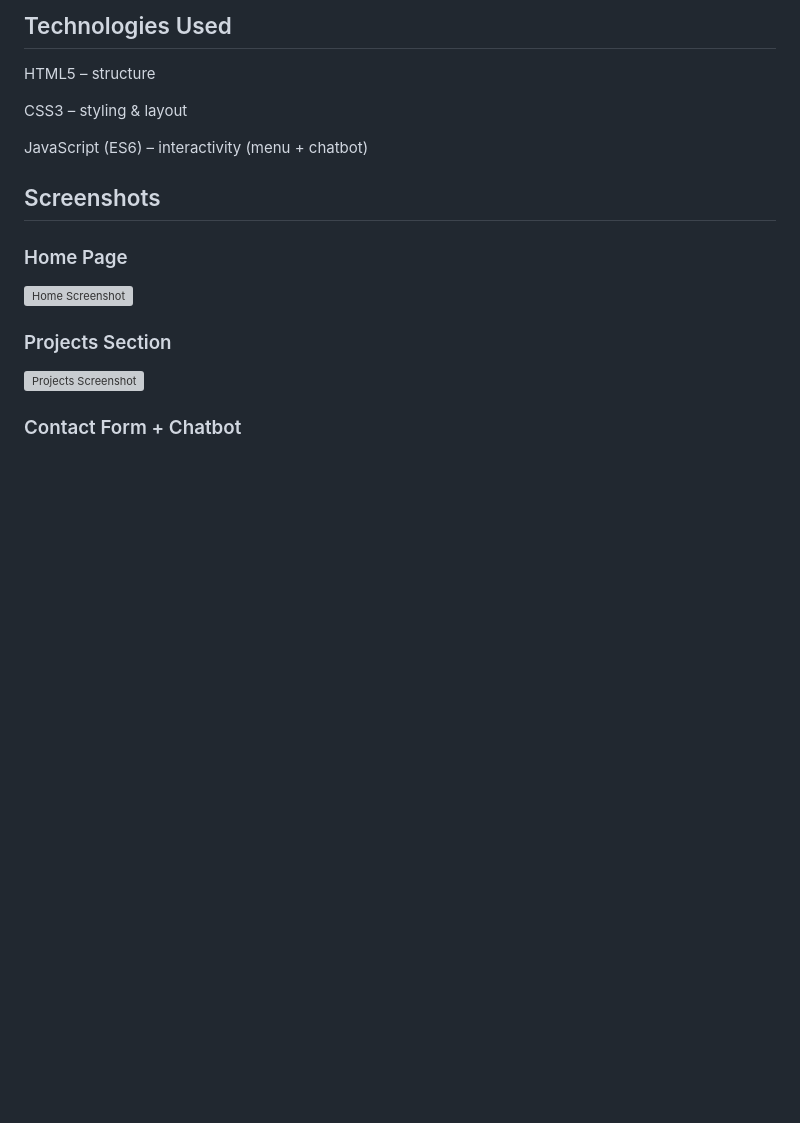
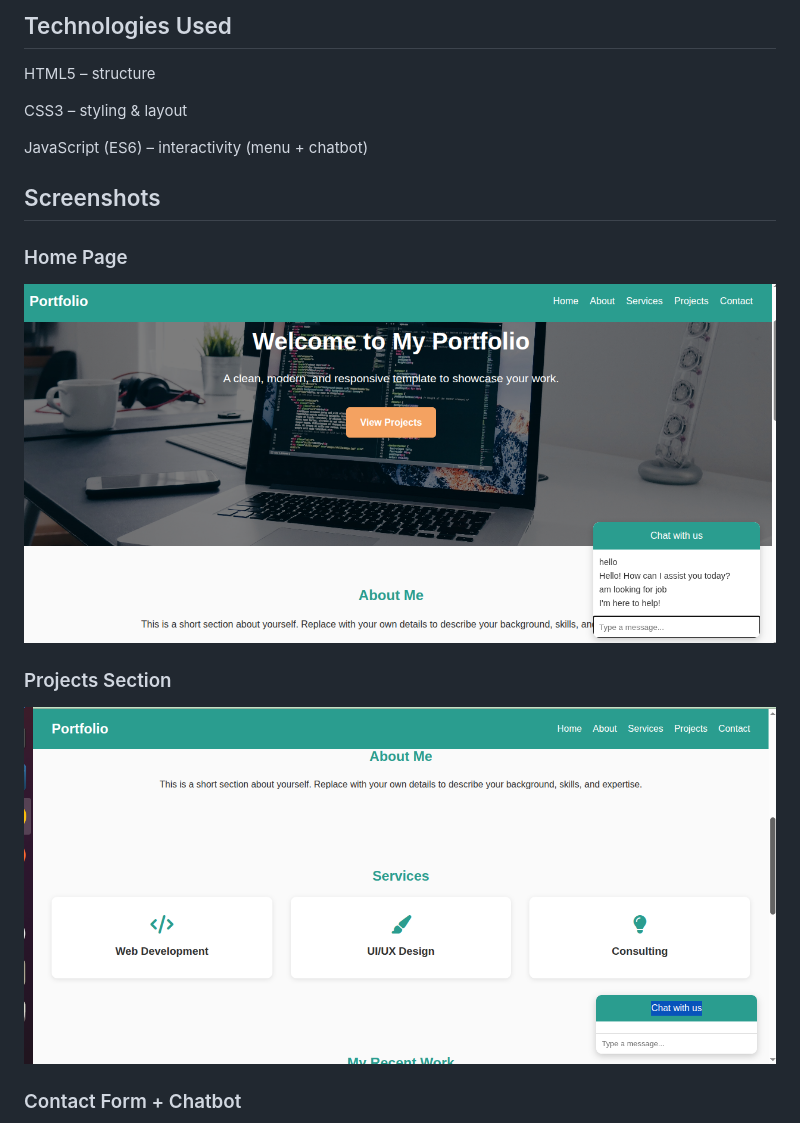
Before and after one commit to SafnetCo2/Responsive-Portfolio--Template-, a Markdown page: README.md, the part around the change printed below. Drawn GitHub-style; pictures changed too: images/About.png (added), images/Screenshot from 2025-09-08 23-02-45.png (added); blank space fills up the shorter version; grey boxes are pictures that could not be loaded.

Commit message:
add images

```diff
--- a/README.md
+++ b/README.md
@@ -55,9 +55,9 @@ JavaScript (ES6) – interactivity (menu + chatbot)
 ##  Screenshots
 
 ### Home Page
-![Home Screenshot](images/screenshot-home.png)
+![Home Screenshot](images/Screenshot%20from%202025-09-08%2023-02-45.png)
 
 ### Projects Section
-![Projects Screenshot](images/screenshot-projects.png)
+![Projects Screenshot](images/About.png)
 
 ### Contact Form + Chatbot
```
Also changed, not shown: other parts of README.md (+5 -1 lines), images/contact.png (added), images/responsiveness.png (added), images/services.png (added).
